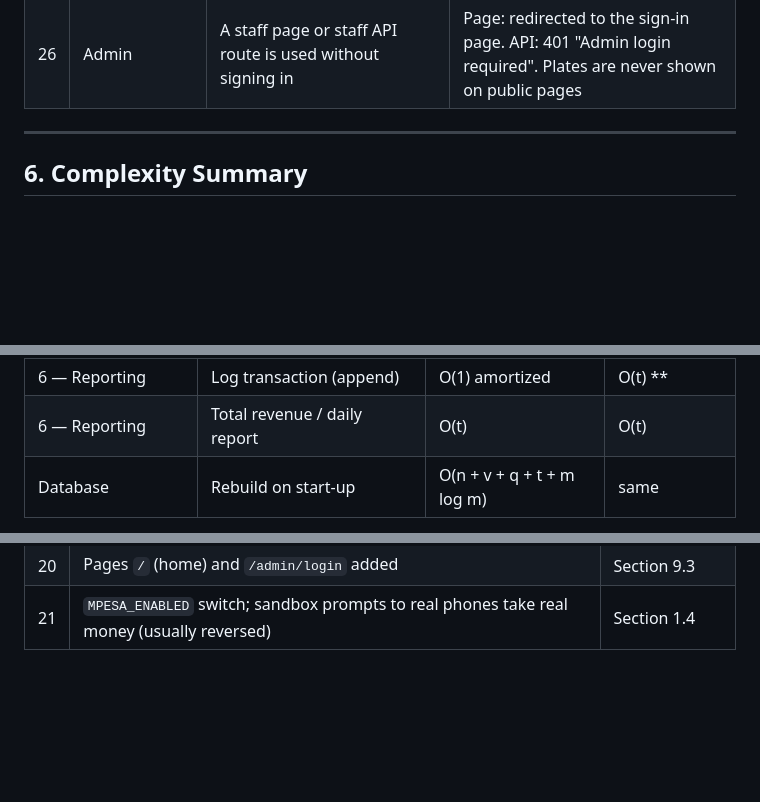
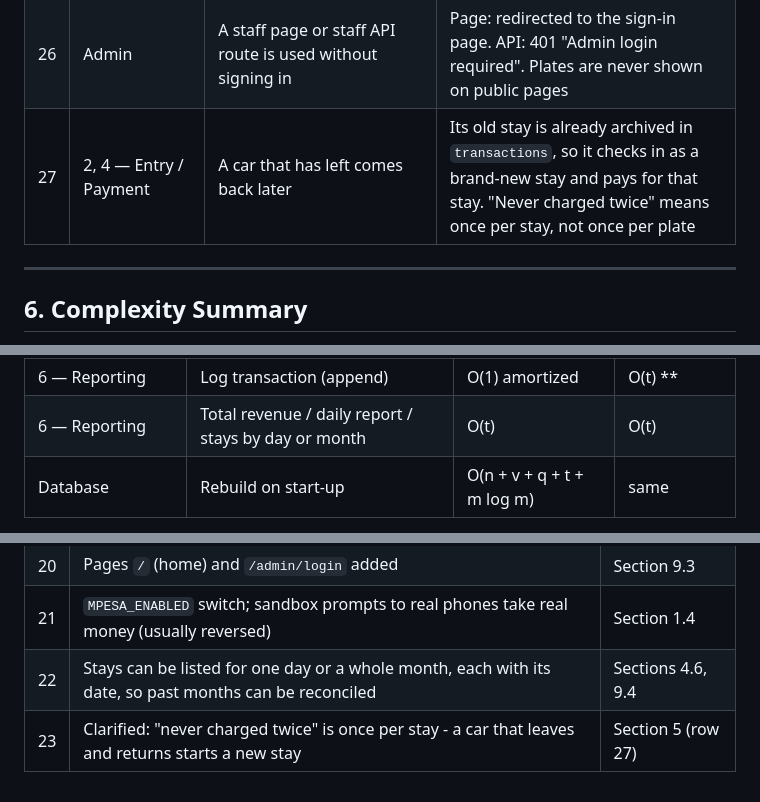
Before and after one commit to gitau254-m/tekashi-parking-system, a Markdown page: docs/design.md, 3 parts joined by grey strips. Drawn GitHub-style; blank space fills up the shorter version.

```diff
--- a/docs/design.md
+++ b/docs/design.md
@@ -911,6 +925,7 @@ an afterthought:
 | 24 | 4 — Payment (M-Pesa) | A prompt never gets an answer (e.g. the server restarted mid-payment) | Requests still open after 5 minutes are marked FAILED, so they cannot block a new payment |
 | 25 | 4 — Payment (M-Pesa) | Daraja keys missing from `.env`, or `MPESA_ENABLED=false` | M-Pesa falls back to the simulator, so the system still works |
 | 26 | Admin | A staff page or staff API route is used without signing in | Page: redirected to the sign-in page. API: 401 "Admin login required". Plates are never shown on public pages |
+| 27 | 2, 4 — Entry / Payment | A car that has left comes back later | Its old stay is already archived in `transactions`, so it checks in as a brand-new stay and pays for that stay. "Never charged twice" means once per stay, not once per plate |
 
 ---
 
@@ -940,7 +955,7 @@ m = rate tiers, t = transactions recorded.
 | 4 — Payment | Start / check an M-Pesa prompt | O(1) + one network call | O(v) * + network |
 | 5 — Barrier Control | Process exit | O(1) | O(log n) |
 | 6 — Reporting | Log transaction (append) | O(1) amortized | O(t) ** |
-| 6 — Reporting | Total revenue / daily report | O(t) | O(t) |
+| 6 — Reporting | Total revenue / daily report / stays by day or month | O(t) | O(t) |
 | Database | Rebuild on start-up | O(n + v + q + t + m log m) | same |
 
 \* A hash table is O(1) on **average**. In the worst case — many keys
@@ -1449,3 +1467,5 @@ the data structures and algorithms above; it only adds safety or detail.
 | 19 | `auth.py`, `pages.py`, `templates/` and `static/` added for the web interface | Section 9.2 |
 | 20 | Pages `/` (home) and `/admin/login` added | Section 9.3 |
 | 21 | `MPESA_ENABLED` switch; sandbox prompts to real phones take real money (usually reversed) | Section 1.4 |
+| 22 | Stays can be listed for one day or a whole month, each with its date, so past months can be reconciled | Sections 4.6, 9.4 |
+| 23 | Clarified: "never charged twice" is once per stay - a car that leaves and returns starts a new stay | Section 5 (row 27) |
```
Also changed, not shown: other parts of docs/design.md (+26 -9 lines).
